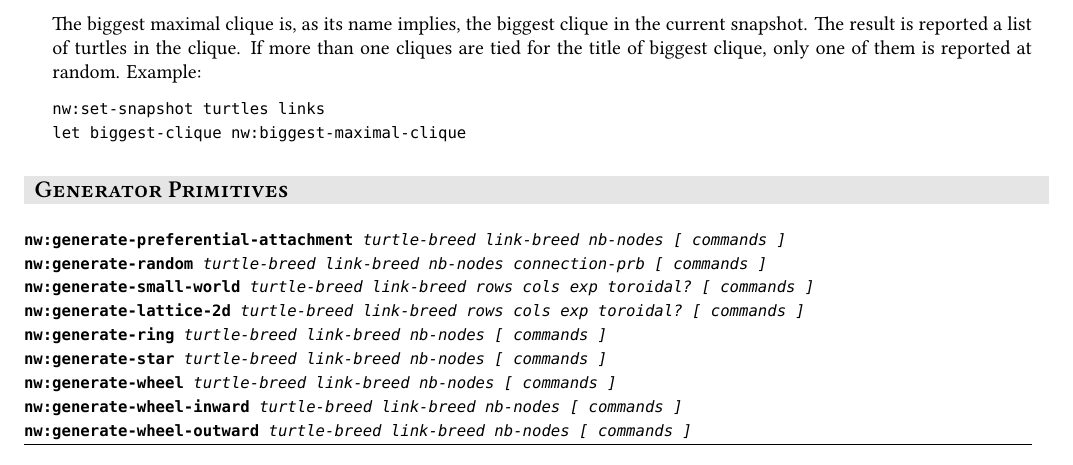
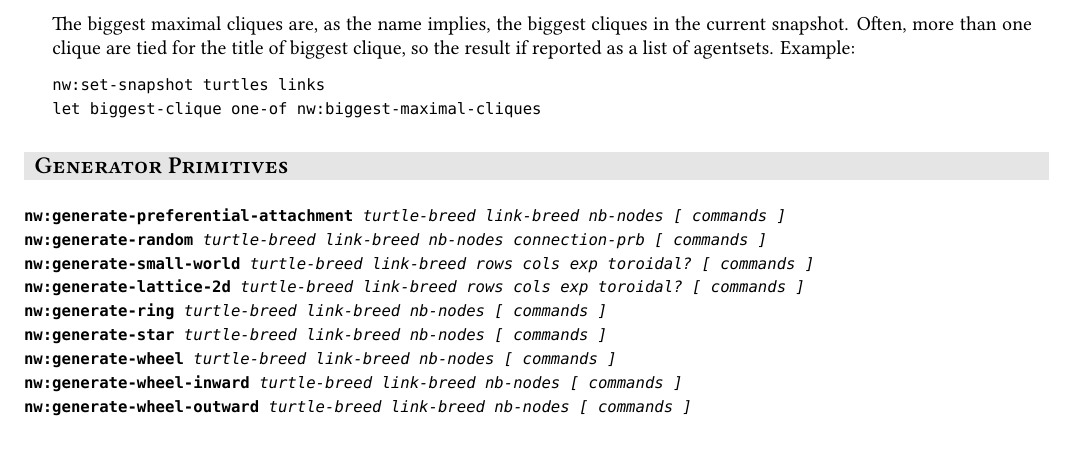
Before and after one commit to NetLogo/NW-Extension, a LaTeX document (doc/cheat-sheet/nw-ext-cheat-sheet.tex): part of page 3 of 3, cut so that both start at the same text. Compiled offline with XeLaTeX.

Commit message:
fix #34 : biggest-maximal-clique replaced by biggest-maximal-cliqueS

```diff
--- a/doc/cheat-sheet/nw-ext-cheat-sheet.tex
+++ b/doc/cheat-sheet/nw-ext-cheat-sheet.tex
@@ -249,13 +249,12 @@ nw:biggest-maximal-clique
 \end{prim}
 
 \begin{doc}
-The biggest maximal clique is, as its name implies, the biggest clique in the
-current snapshot. The result is reported a list of turtles in the clique. If
-more than one cliques are tied for the title of biggest clique, only one of them
-is reported at random. Example:
+The biggest maximal cliques are, as the name implies, the biggest cliques in the
+current snapshot. Often, more than one clique are tied for the title of biggest
+clique, so the result if reported as a list of agentsets. Example:
 \begin{Verbatim}
 nw:set-snapshot turtles links
-let biggest-clique nw:biggest-maximal-clique
+let biggest-clique one-of nw:biggest-maximal-cliques
 \end{Verbatim}
 \end{doc}
 
```
Also changed, not shown: README.md, doc/cheat-sheet/nw-ext-cheat-sheet.pdf, doc/cheat-sheet/nw-ext-cheat-sheet.tex (2 more changed lines), 4 other files.
